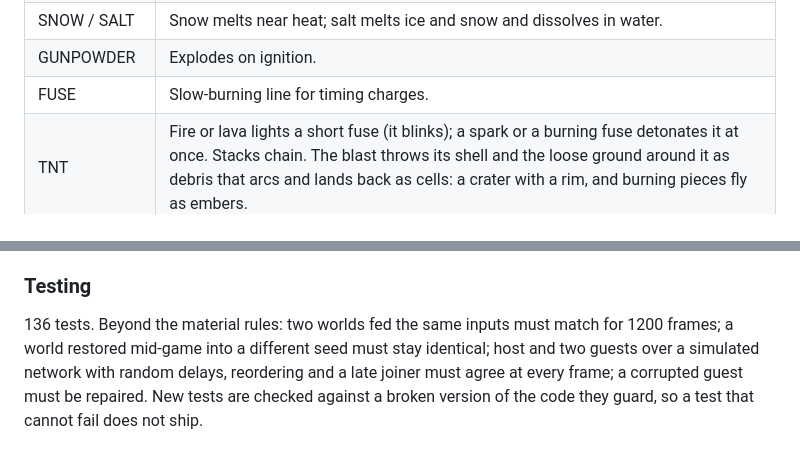
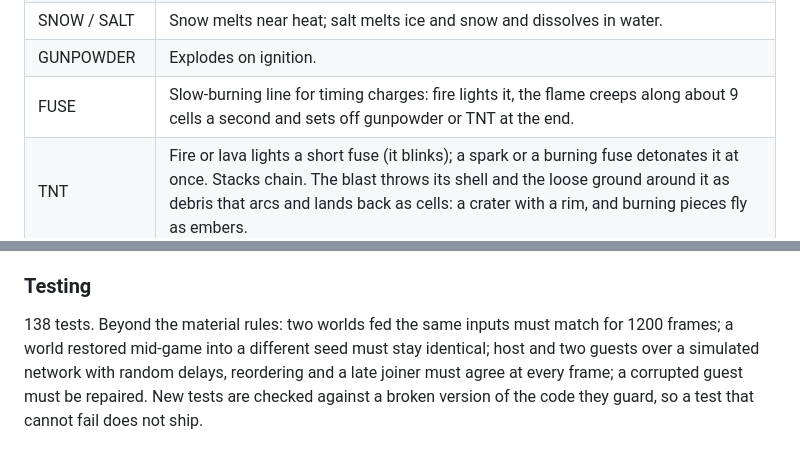
Before and after one commit to Cloverag/pixelforge, a Markdown page: README.md, 2 parts joined by grey strips. GitHub-like rendering.

```diff
--- a/README.md
+++ b/README.md
@@ -220,7 +224,7 @@ solids stay put.
 | GLASS | Transparent, blast-proof solid. |
 | SNOW / SALT | Snow melts near heat; salt melts ice and snow and dissolves in water. |
 | GUNPOWDER | Explodes on ignition. |
-| FUSE | Slow-burning line for timing charges. |
+| FUSE | Slow-burning line for timing charges: fire lights it, the flame creeps along about 9 cells a second and sets off gunpowder or TNT at the end. |
 | TNT | Fire or lava lights a short fuse (it blinks); a spark or a burning fuse detonates it at once. Stacks chain. The blast throws its shell and the loose ground around it as debris that arcs and lands back as cells: a crater with a rim, and burning pieces fly as embers. |
 | WIRE | Carries spark pulses; glows while energised. |
 | TORCH | Sends spark pulses into touching wire. |
@@ -295,7 +299,7 @@ tests/                     vitest: world rules, TNT debris, rendering, playgroun
 
 ### Testing
 
-136 tests. Beyond the material rules: two worlds fed the same inputs must
+138 tests. Beyond the material rules: two worlds fed the same inputs must
 match for 1200 frames; a world restored mid-game into a different seed must
 stay identical; host and two guests over a simulated network with random
 delays, reordering and a late joiner must agree at every frame; a corrupted
```
Also changed, not shown: other parts of README.md (+6 -2 lines), docs/flowers.gif (added), 3 other files.
